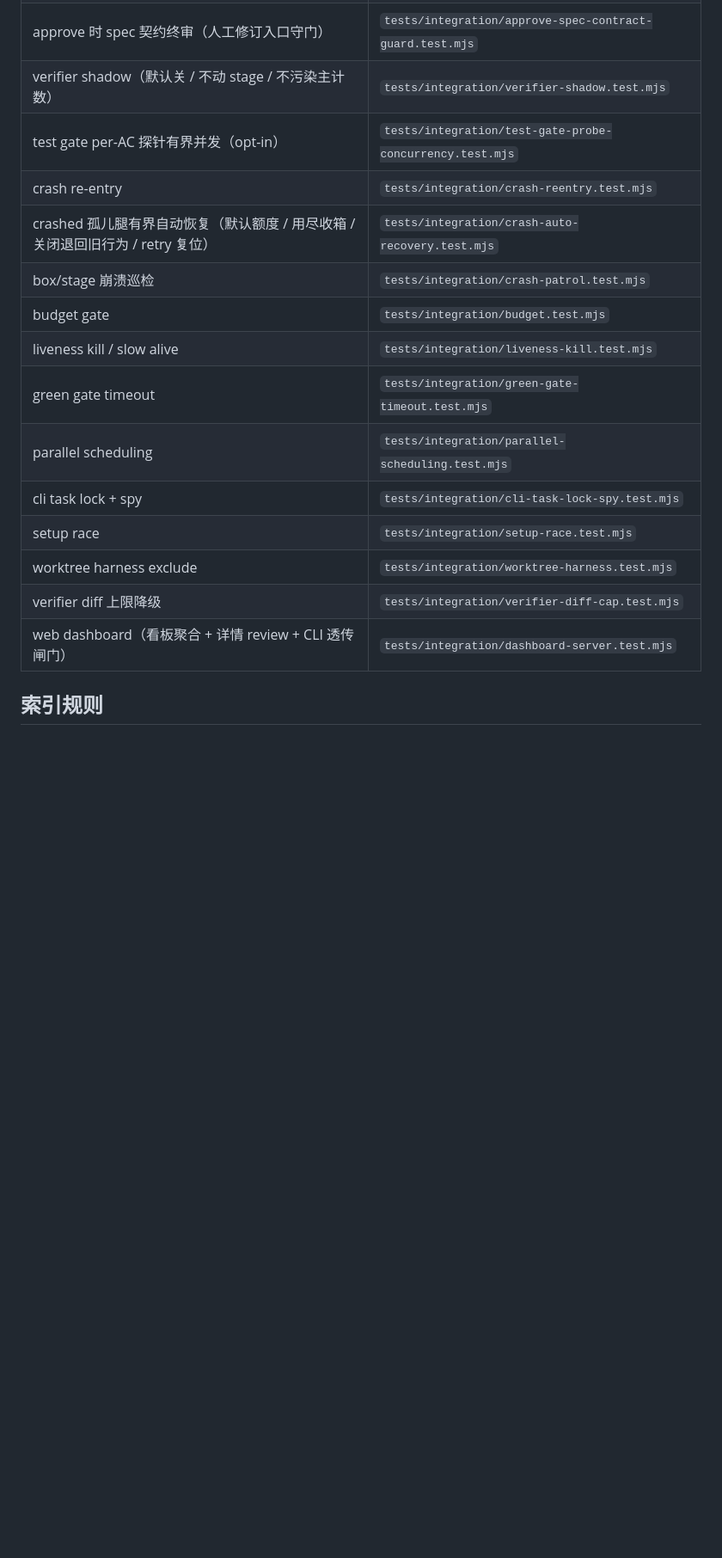
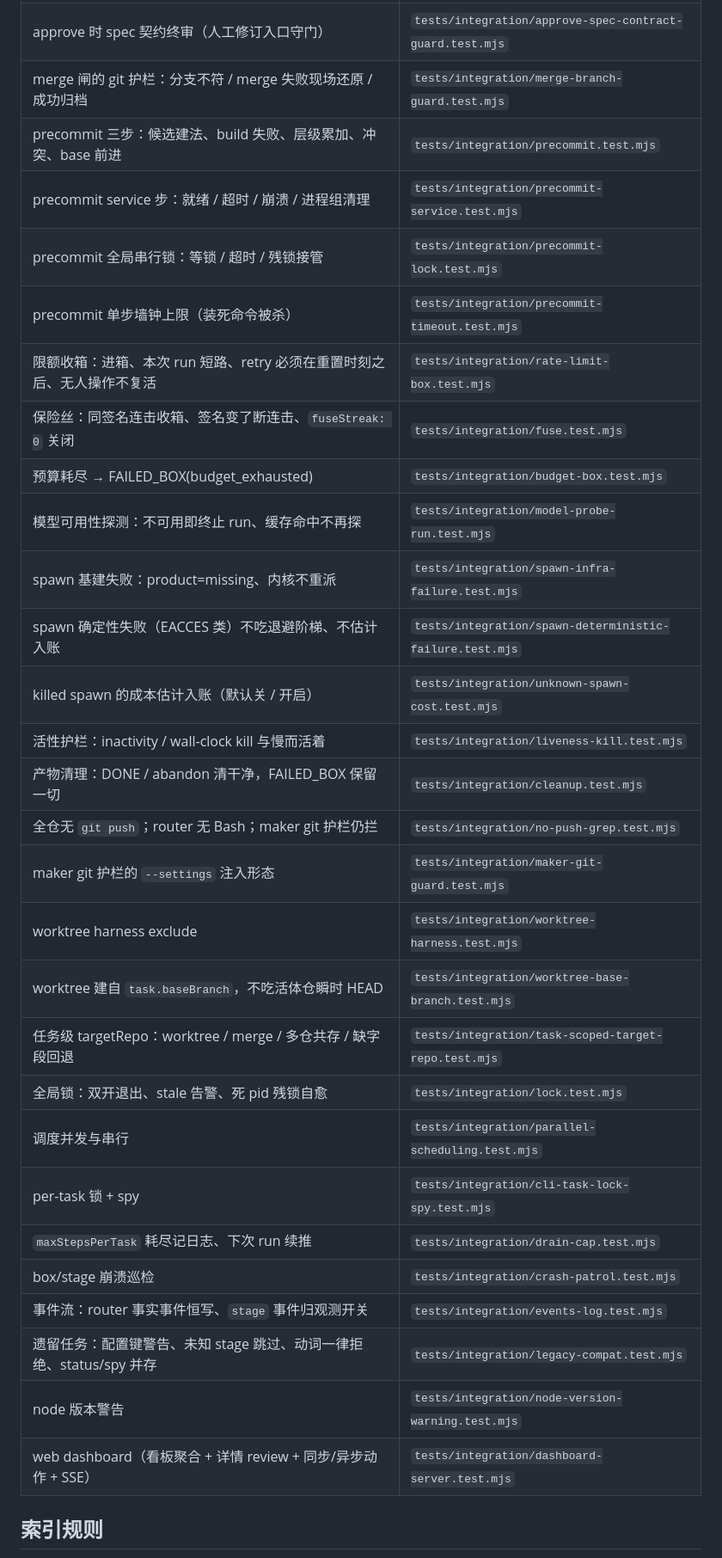
Before and after one commit to jupiter-Pulin/loop-conductor, a Markdown page: README.md, the part around one of its changes. Shown at 86% size. Drawn GitHub-style; blank space fills up the shorter version.

```diff
--- a/README.md
+++ b/README.md
@@ -137,18 +135,32 @@ npm run conductor -- retry <id>
 | approve 时 spec 契约终审（人工修订入口守门） | `tests/integration/approve-spec-contract-guard.test.mjs` |
-| verifier shadow（默认关 / 不动 stage / 不污染主计数） | `tests/integration/verifier-shadow.test.mjs` |
-| test gate per-AC 探针有界并发（opt-in） | `tests/integration/test-gate-probe-concurrency.test.mjs` |
-| crash re-entry | `tests/integration/crash-reentry.test.mjs` |
-| crashed 孤儿腿有界自动恢复（默认额度 / 用尽收箱 / 关闭退回旧行为 / retry 复位） | `tests/integration/crash-auto-recovery.test.mjs` |
+| merge 闸的 git 护栏：分支不符 / merge 失败现场还原 / 成功归档 | `tests/integration/merge-branch-guard.test.mjs` |
+| precommit 三步：候选建法、build 失败、层级累加、冲突、base 前进 | `tests/integration/precommit.test.mjs` |
+| precommit service 步：就绪 / 超时 / 崩溃 / 进程组清理 | `tests/integration/precommit-service.test.mjs` |
+| precommit 全局串行锁：等锁 / 超时 / 残锁接管 | `tests/integration/precommit-lock.test.mjs` |
+| precommit 单步墙钟上限（装死命令被杀） | `tests/integration/precommit-timeout.test.mjs` |
+| 限额收箱：进箱、本次 run 短路、retry 必须在重置时刻之后、无人操作不复活 | `tests/integration/rate-limit-box.test.mjs` |
+| 保险丝：同签名连击收箱、签名变了断连击、`fuseStreak: 0` 关闭 | `tests/integration/fuse.test.mjs` |
+| 预算耗尽 → FAILED_BOX(budget_exhausted) | `tests/integration/budget-box.test.mjs` |
+| 模型可用性探测：不可用即终止 run、缓存命中不再探 | `tests/integration/model-probe-run.test.mjs` |
+| spawn 基建失败：product=missing、内核不重派 | `tests/integration/spawn-infra-failure.test.mjs` |
+| spawn 确定性失败（EACCES 类）不吃退避阶梯、不估计入账 | `tests/integration/spawn-deterministic-failure.test.mjs` |
+| killed spawn 的成本估计入账（默认关 / 开启） | `tests/integration/unknown-spawn-cost.test.mjs` |
+| 活性护栏：inactivity / wall-clock kill 与慢而活着 | `tests/integration/liveness-kill.test.mjs` |
+| 产物清理：DONE / abandon 清干净，FAILED_BOX 保留一切 | `tests/integration/cleanup.test.mjs` |
+| 全仓无 `git push`；router 无 Bash；maker git 护栏仍拦 | `tests/integration/no-push-grep.test.mjs` |
+| maker git 护栏的 `--settings` 注入形态 | `tests/integration/maker-git-guard.test.mjs` |
+| worktree harness exclude | `tests/integration/worktree-harness.test.mjs` |
+| worktree 建自 `task.baseBranch`，不吃活体仓瞬时 HEAD | `tests/integration/worktree-base-branch.test.mjs` |
+| 任务级 targetRepo：worktree / merge / 多仓共存 / 缺字段回退 | `tests/integration/task-scoped-target-repo.test.mjs` |
+| 全局锁：双开退出、stale 告警、死 pid 残锁自愈 | `tests/integration/lock.test.mjs` |
+| 调度并发与串行 | `tests/integration/parallel-scheduling.test.mjs` |
+| per-task 锁 + spy | `tests/integration/cli-task-lock-spy.test.mjs` |
+| `maxStepsPerTask` 耗尽记日志、下次 run 续推 | `tests/integration/drain-cap.test.mjs` |
 | box/stage 崩溃巡检 | `tests/integration/crash-patrol.test.mjs` |
-| budget gate | `tests/integration/budget.test.mjs` |
-| liveness kill / slow alive | `tests/integration/liveness-kill.test.mjs` |
-| green gate timeout | `tests/integration/green-gate-timeout.test.mjs` |
-| parallel scheduling | `tests/integration/parallel-scheduling.test.mjs` |
-| cli task lock + spy | `tests/integration/cli-task-lock-spy.test.mjs` |
-| setup race | `tests/integration/setup-race.test.mjs` |
-| worktree harness exclude | `tests/integration/worktree-harness.test.mjs` |
-| verifier diff 上限降级 | `tests/integration/verifier-diff-cap.test.mjs` |
-| web dashboard（看板聚合 + 详情 review + CLI 透传闸门） | `tests/integration/dashboard-server.test.mjs` |
+| 事件流：router 事实事件恒写、`stage` 事件归观测开关 | `tests/integration/events-log.test.mjs` |
+| 遗留任务：配置键警告、未知 stage 跳过、动词一律拒绝、status/spy 并存 | `tests/integration/legacy-compat.test.mjs` |
+| node 版本警告 | `tests/integration/node-version-warning.test.mjs` |
+| web dashboard（看板聚合 + 详情 review + 同步/异步动作 + SSE） | `tests/integration/dashboard-server.test.mjs` |
 
 ## 索引规则
 
```
Also changed, not shown: other parts of README.md (+100 -102 lines).
